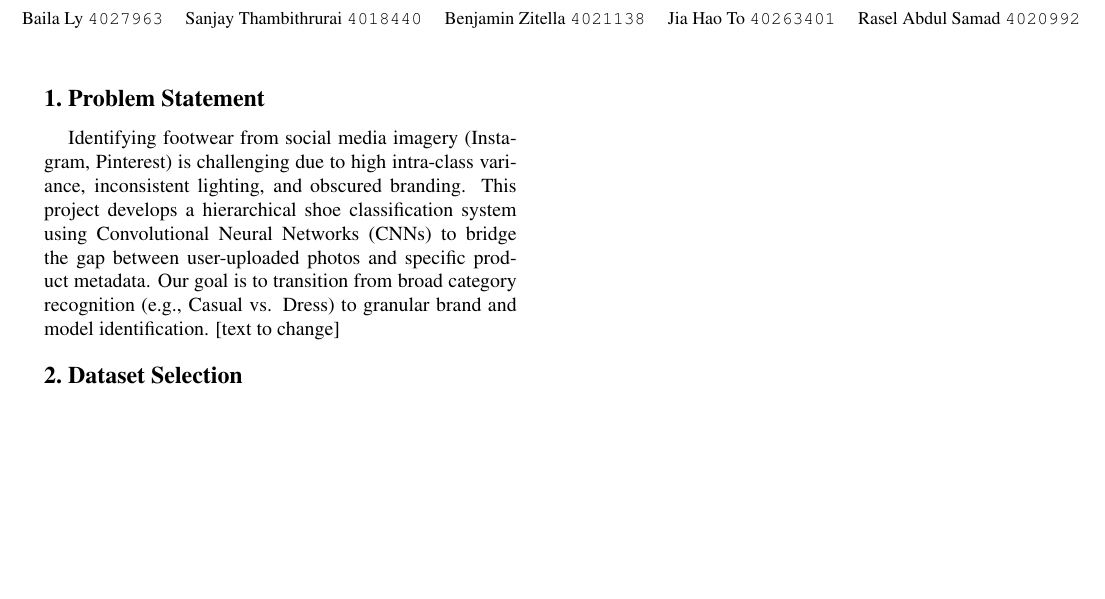
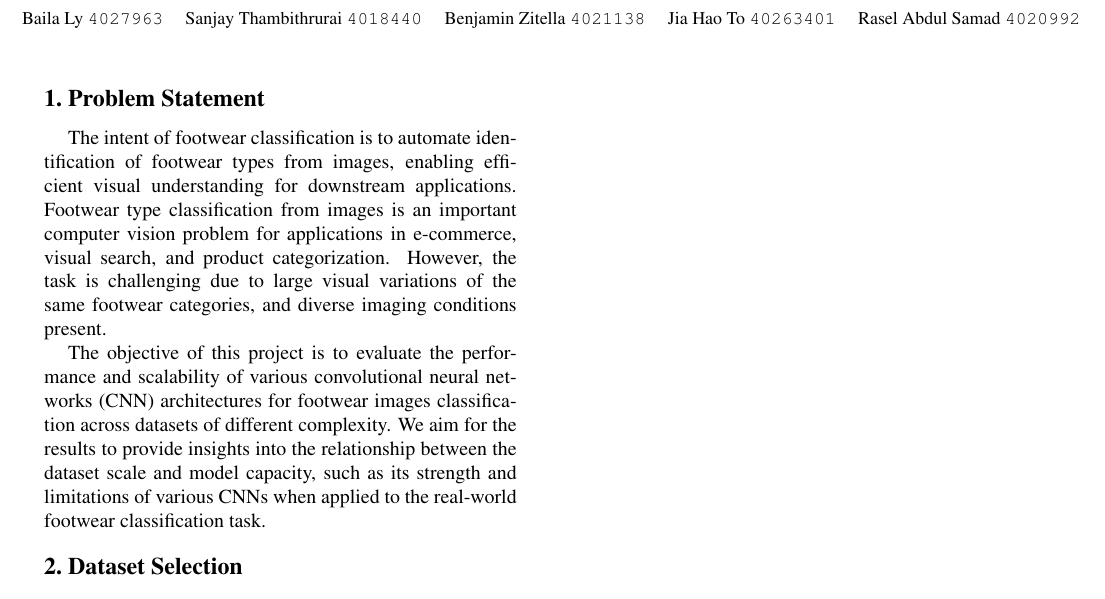
Before and after one commit to Deffyh/COMP472, a LaTeX document (proposal.tex): part of page 1 of 3, cut so that both start at the same text, the shorter picture padded with empty space. Compiled offline with pdfLaTeX.

Commit message:
Problem Statement completed

```diff
--- a/proposal.tex
+++ b/proposal.tex
@@ -57,12 +57,11 @@
 	%%%%%%%%% BODY TEXT
 	\section{Problem Statement}
 	\label{sec:intro}
-	Identifying footwear from social media imagery (Instagram, Pinterest) is challenging due to high intra-class variance,
-	inconsistent lighting, and obscured branding. This project develops a hierarchical shoe classification system using
-	Convolutional Neural Networks (CNNs) to bridge the gap between user-uploaded photos and specific product
-	metadata. Our goal is to transition from broad category recognition (e.g., Casual vs. Dress) to granular brand and
-	model identification.
-	[text to change]
+	The intent of footwear classification is to automate identification of footwear types from images, enabling efficient visual understanding for downstream applications.
+	Footwear type classification from images is an important computer vision problem for applications in e-commerce, visual search, and product categorization. However, the task is challenging due to large visual variations of the same footwear categories, and diverse imaging conditions present.
+
+
+	The objective of this project is to evaluate the performance and scalability of various convolutional neural networks (CNN) architectures for footwear images classification across datasets of different complexity. We aim for the results to provide insights into the relationship between the dataset scale and model capacity, such as its strength and limitations of various CNNs when applied to the real-world footwear classification task.
 
 	\section{Dataset Selection}
 	\label{sec:dataset}
```
